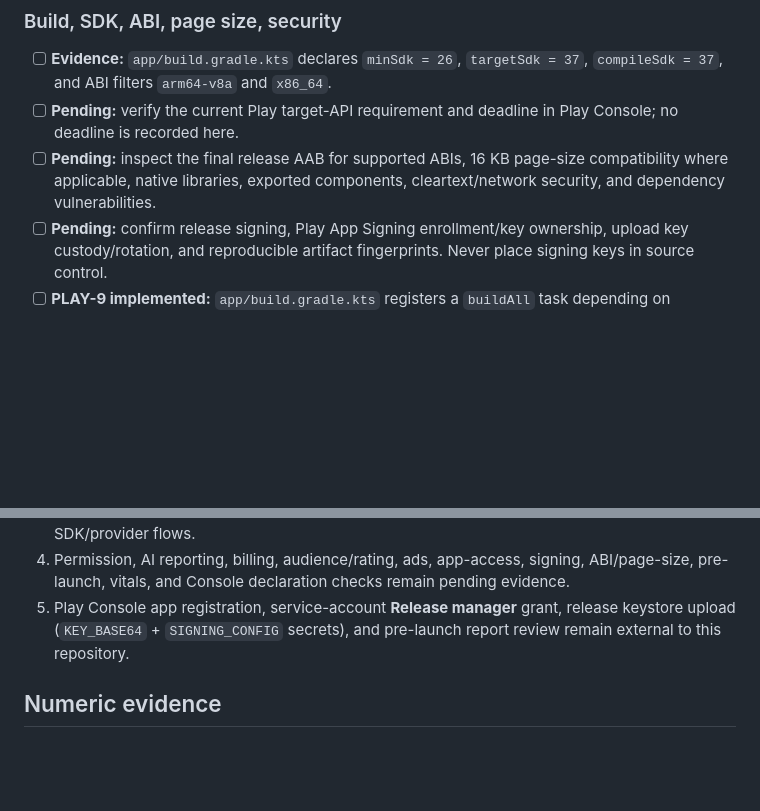
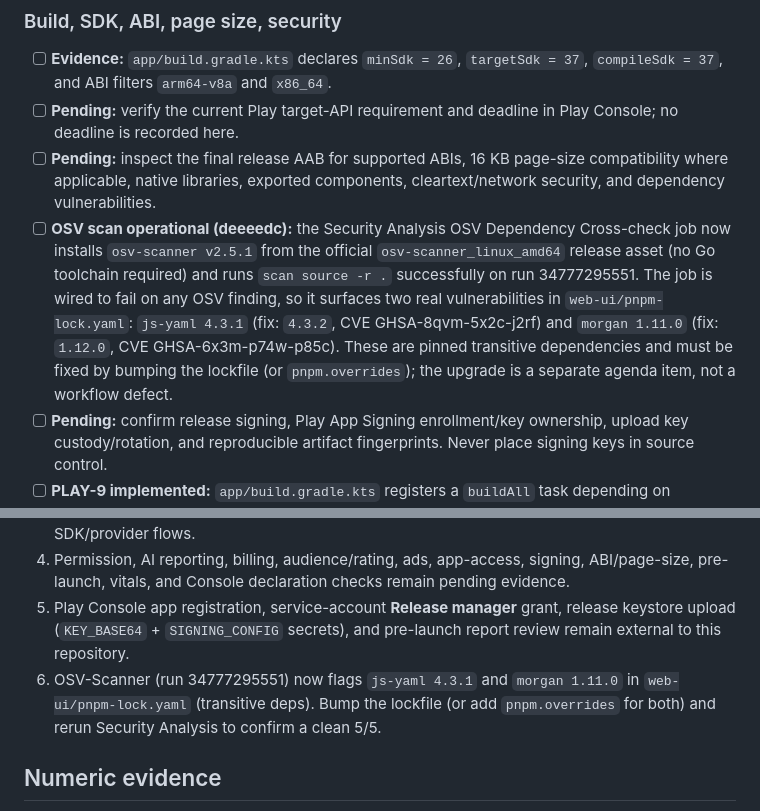
Before and after one commit to ORCHORDS/OrchordsStudioAi-v2, a Markdown page: docs/GOOGLE_PLAY_RELEASE_AGENDA.md, 2 parts joined by grey strips. GitHub-like rendering; blank space fills up the shorter version.

Commit message:
docs(play): record OSV install-chain green; surface 2 web-ui dep CVEs
Security Analysis rerun 34777295551 confirms the OSV install chain is
fixed end-to-end: the job now downloads osv-scanner_linux_amd64 v2.5.1,
installs it under RUNNER_TEMP, and successfully scans the repo. 4 of 5
scanners are green.

The OSV job now exits with code 1 because it is doing its job:
scanning and finding real vulnerabilities in web-ui/pnpm-lock.yaml.
Both findings are transitive deps of @react-router/serve / vite / etc:

  - js-yaml 4.3.1  -> 4.3.2  (GHSA-8qvm-5x2c-j2rf)
  - morgan  1.11.0 -> 1.12.0 (GHSA-6x3m-p74w-p85c)

These need a pnpm-lock.yaml bump (or pnpm.overrides) and a follow-up
ramp check; the install workflow itself is now correct, so this is no
longer a Security Analysis bug.

```diff
--- a/docs/GOOGLE_PLAY_RELEASE_AGENDA.md
+++ b/docs/GOOGLE_PLAY_RELEASE_AGENDA.md
@@ -54,6 +54,7 @@ Read-only inspection recorded: branch `main` tracks `origin/main`; working tree
 - [ ] **Evidence:** `app/build.gradle.kts` declares `minSdk = 26`, `targetSdk = 37`, `compileSdk = 37`, and ABI filters `arm64-v8a` and `x86_64`.
 - [ ] **Pending:** verify the current Play target-API requirement and deadline in Play Console; no deadline is recorded here.
 - [ ] **Pending:** inspect the final release AAB for supported ABIs, 16 KB page-size compatibility where applicable, native libraries, exported components, cleartext/network security, and dependency vulnerabilities.
+- [ ] **OSV scan operational (deeeedc):** the Security Analysis OSV Dependency Cross-check job now installs `osv-scanner v2.5.1` from the official `osv-scanner_linux_amd64` release asset (no Go toolchain required) and runs `scan source -r .` successfully on run 34777295551. The job is wired to fail on any OSV finding, so it surfaces two real vulnerabilities in `web-ui/pnpm-lock.yaml`: `js-yaml 4.3.1` (fix: `4.3.2`, CVE GHSA-8qvm-5x2c-j2rf) and `morgan 1.11.0` (fix: `1.12.0`, CVE GHSA-6x3m-p74w-p85c). These are pinned transitive dependencies and must be fixed by bumping the lockfile (or `pnpm.overrides`); the upgrade is a separate agenda item, not a workflow defect.
 - [ ] **Pending:** confirm release signing, Play App Signing enrollment/key ownership, upload key custody/rotation, and reproducible artifact fingerprints. Never place signing keys in source control.
 - [ ] **PLAY-9 implemented:** `app/build.gradle.kts` registers a `buildAll` task depending on `assembleRelease` and `bundleRelease`. `.github/workflows/daily-build.yml` invokes `buildAll` on the signed path, validates the AAB package id (`com.orchords.orchordsai`), version-name, and version-code with `apkanalyzer`, copies the AAB to `release-assets/orchords-studio-ai.aab`, and uploads it via the `latest-apks` artifact. A separate `play-internal-publish.yml` workflow (`workflow_dispatch` only) downloads that artifact and runs `bundle exec fastlane PlayStore internal`; non-internal tracks are refused at runtime. `fastlane/Appfile`, `fastlane/Fastfile`, and `fastlane/supply.json` exist on `main` with no secrets committed (`.gitignore` covers `fastlane/play-store-key.json` and `fastlane/.bundle/`). `FastlanePublishingPolicyTest` enforces all of the above; it is green on the last signed Daily Build SHA.
 
@@ -72,6 +73,7 @@ Read-only inspection recorded: branch `main` tracks `origin/main`; working tree
 3. Data Safety/privacy/deletion answers have not been revalidated against the current build and all SDK/provider flows.
 4. Permission, AI reporting, billing, audience/rating, ads, app-access, signing, ABI/page-size, pre-launch, vitals, and Console declaration checks remain pending evidence.
 5. Play Console app registration, service-account **Release manager** grant, release keystore upload (`KEY_BASE64` + `SIGNING_CONFIG` secrets), and pre-launch report review remain external to this repository.
+6. OSV-Scanner (run 34777295551) now flags `js-yaml 4.3.1` and `morgan 1.11.0` in `web-ui/pnpm-lock.yaml` (transitive deps). Bump the lockfile (or add `pnpm.overrides` for both) and rerun Security Analysis to confirm a clean 5/5.
 
 ## Numeric evidence
 
```
